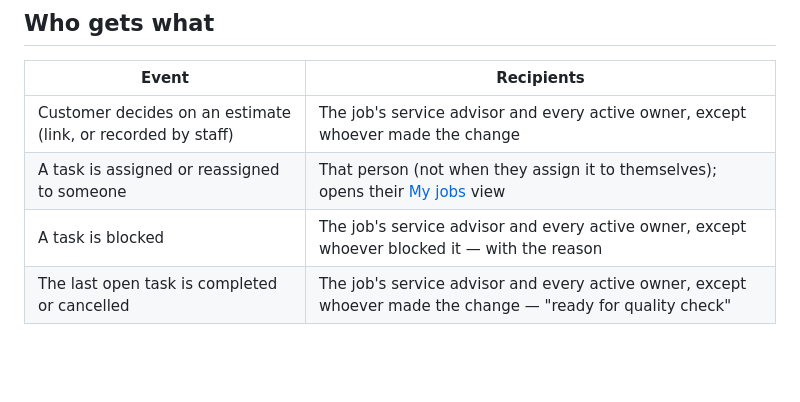
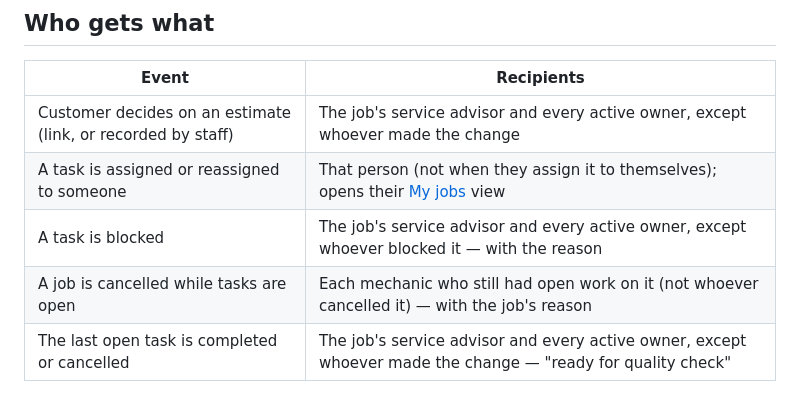
Before and after one commit to hamza2130/WorkshopOS, a Markdown page: docs/features/13-notifications.md, the part around the change. Rendered like a GitHub page; blank space fills up the shorter version.

```diff
--- a/docs/features/13-notifications.md
+++ b/docs/features/13-notifications.md
@@ -15,6 +15,7 @@ customer's decision on an estimate, new work for a mechanic, a blocked task, and
 | Customer decides on an estimate (link, or recorded by staff) | The job's service advisor and every active owner, except whoever made the change |
 | A task is assigned or reassigned to someone | That person (not when they assign it to themselves); opens their [My jobs](15-mechanic-my-jobs.md) view |
 | A task is blocked | The job's service advisor and every active owner, except whoever blocked it — with the reason |
+| A job is cancelled while tasks are open | Each mechanic who still had open work on it (not whoever cancelled it) — with the job's reason |
 | The last open task is completed or cancelled | The job's service advisor and every active owner, except whoever made the change — "ready for quality check" |
 
 ## How it works
```
Also changed, not shown: docs/features/14-tasks-and-assignment.md (+8 -3 lines), docs/features/15-mechanic-my-jobs.md (+3 -1 lines), docs/diagrams/task-status-machine.png, 10 other files.
